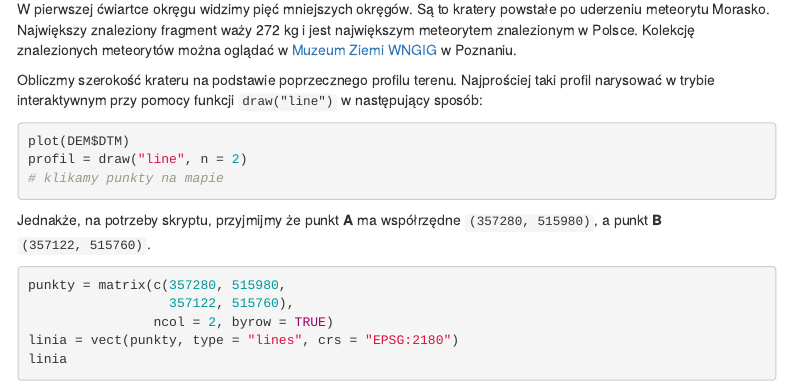
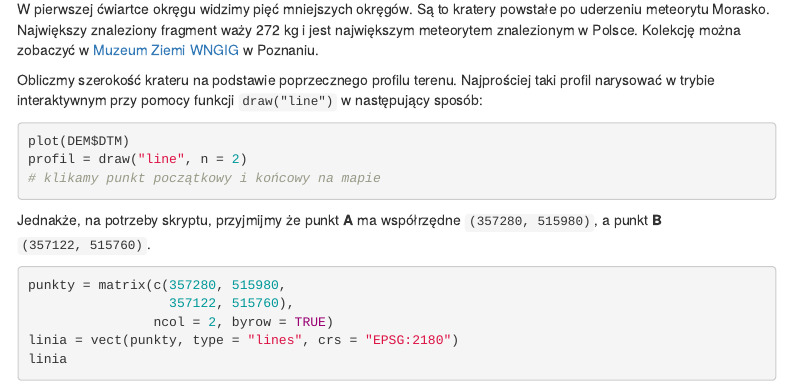
Before and after one commit to kadyb/gis2024, an R Markdown document (notebooks/05_cmw.Rmd): the page in a window 1100 px wide, from 5170 px down. The pictures show the output file notebooks/05_cmw.html that the author committed with the source, opened offline; menus at the side of the page are left out.

Commit message:
improve text

````diff
--- a/notebooks/05_cmw.Rmd
+++ b/notebooks/05_cmw.Rmd
@@ -216,8 +216,8 @@ plot(bufor, add = TRUE)
 
 W pierwszej ćwiartce okręgu widzimy pięć mniejszych okręgów. Są to kratery
 powstałe po uderzeniu meteorytu Morasko. Największy znaleziony fragment waży
-272 kg i jest największym meteorytem znalezionym w Polsce. Kolekcję znalezionych
-meteorytów można oglądać w [Muzeum Ziemi WNGIG]((https://muzeumziemi.amu.edu.pl/kolekcja-meteorytow/))
+272 kg i jest największym meteorytem znalezionym w Polsce. Kolekcję można
+zobaczyć w [Muzeum Ziemi WNGIG]((https://muzeumziemi.amu.edu.pl/kolekcja-meteorytow/))
 w Poznaniu.
 
 Obliczmy szerokość krateru na podstawie poprzecznego profilu terenu. Najprościej
@@ -227,7 +227,7 @@ w następujący sposób:
 ```r
 plot(DEM$DTM)
 profil = draw("line", n = 2)
-# klikamy punkty na mapie
+# klikamy punkt początkowy i końcowy na mapie
 ```
 
 Jednakże, na potrzeby skryptu, przyjmijmy że punkt **A** ma współrzędne
````
Also changed, not shown: notebooks/05_cmw.html.
